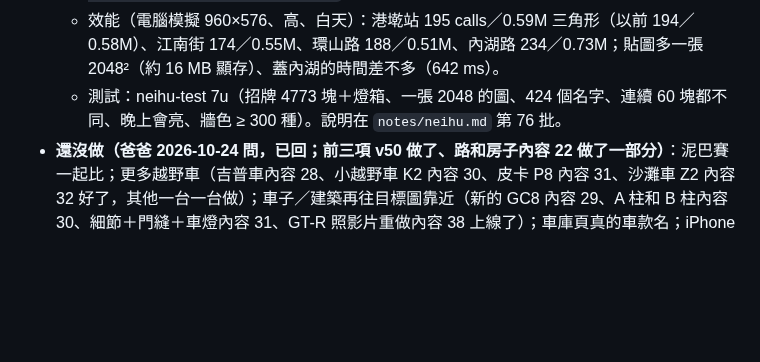
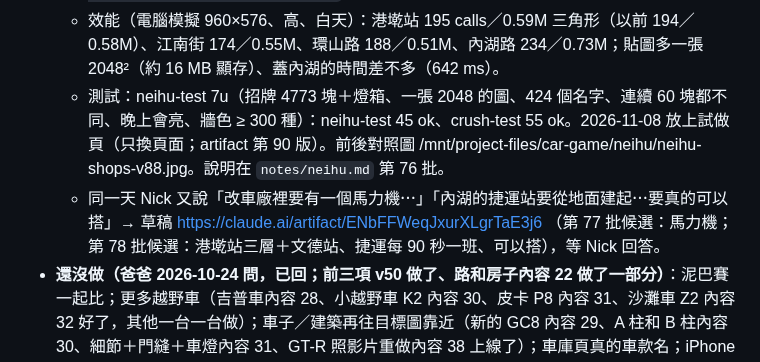
Before and after one commit to nkuo-git/beau-car-game, a Markdown page: CLAUDE.md, the part around the change. Rendered like a GitHub page; blank space fills up the shorter version.

Commit message:
CLAUDE.md：v88 放上試做頁、馬力機和捷運站的草稿
Co-Authored-By: Claude Fable 5.1 <noreply@anthropic.com>
Claude-Session: https://claude.ai/code/session_01LEz6v7TAVwpgV8AADas5SD

```diff
--- a/CLAUDE.md
+++ b/CLAUDE.md
@@ -489,7 +489,8 @@ npm ci                      # 在 repo 最上層；three 0.186.1（遊戲、測
   - **店**（neihu.js `shopAtlas`）：一張自己的 2048² 貼圖：340 塊橫的（192×48）＋ 84 塊直的（48×192）招牌，店名用 `SHOP_PRE`（40 個自己編的字號：王記、阿財、小林⋯）× `SHOP_KIND`（60 種店）排出 424 個都不一樣的名字（每塊還有一行小字 `SHOP_SUB`）、14 種配色；一樓有店的那一段牆，招牌那條（牆高的 0.75～0.976）改成深色的底，前面貼一塊自己的招牌（`shopPl` → `shopPlate`，單面朝外），第 i 家用第 (i×97 mod 340) 塊＝鄰居永遠不同家；直的招牌（`vSigns`）用直的那 84 塊（×29）。全部合成一個 mesh `nh-shops`（`mats.shop`：emissiveMap＝map、0.25 → look.js 晚上跟招牌一起亮）＝多 1 個 draw call。三條街（nhstreet.js）門口的燈箱：四成還是諧音連鎖店（`CHAINS`，自己的圖），六成改用這些招牌（`ctx.shopPlate`／`shopUV`；以前 12 家 `GENERIC` 輪流）。外牆貼圖裡的舊店名（`shopFront`）不畫字了。
   - **房子**（neihu.js）：淺色那幾種外牆（style 0、1、7）每棟從 12 種淡色（`TINTS`：米、淡黃、淡粉、淡綠、淡藍⋯）挑一種（`hh(bi, 72)`）再乘原本的深淺（`tint` 0.88～1.06）＝ 881 種顏色；三成五的淺色房子上面幾層換成別種磁磚（`UP_ALT`）。內湖的 `info.shops = { plates, total, v, names, tints }`。
   - 效能（電腦模擬 960×576、高、白天）：港墘站 195 calls／0.59M 三角形（以前 194／0.58M）、江南街 174／0.55M、環山路 188／0.51M、內湖路 234／0.73M；貼圖多一張 2048²（約 16 MB 顯存）、蓋內湖的時間差不多（642 ms）。
-  - 測試：neihu-test 7u（招牌 4773 塊＋燈箱、一張 2048 的圖、424 個名字、連續 60 塊都不同、晚上會亮、牆色 ≥ 300 種）。說明在 `notes/neihu.md` 第 76 批。
+  - 測試：neihu-test 7u（招牌 4773 塊＋燈箱、一張 2048 的圖、424 個名字、連續 60 塊都不同、晚上會亮、牆色 ≥ 300 種）：neihu-test 45 ok、crush-test 55 ok。2026-11-08 放上試做頁（只換頁面；artifact 第 90 版）。前後對照圖 /mnt/project-files/car-game/neihu/neihu-shops-v88.jpg。說明在 `notes/neihu.md` 第 76 批。
+  - 同一天 Nick 又說「改車廠裡要有一個馬力機⋯」「內湖的捷運站要從地面建起⋯要真的可以搭」→ 草稿 https://claude.ai/artifact/ENbFFWeqJxurXLgrTaE3j6 （第 77 批候選：馬力機；第 78 批候選：港墘站三層＋文德站、捷運每 90 秒一班、可以搭），等 Nick 回答。
 - **還沒做（爸爸 2026-10-24 問，已回；前三項 v50 做了、路和房子內容 22 做了一部分）**：泥巴賽一起比；更多越野車（吉普車內容 28、小越野車 K2 內容 30、皮卡 P8 內容 31、沙灘車 Z2 內容 32 好了，其他一台一台做）；車子／建築再往目標圖靠近（新的 GC8 內容 29、A 柱和 B 柱內容 30、細節＋門縫＋車燈內容 31、GT-R 照影片重做內容 38 上線了）；車庫頁真的車款名；iPhone 沒測；音量沒真的聽過。
 - **已知問題**
   - 內湖的路是平的（真的港墘一帶本來就很平）。
```
